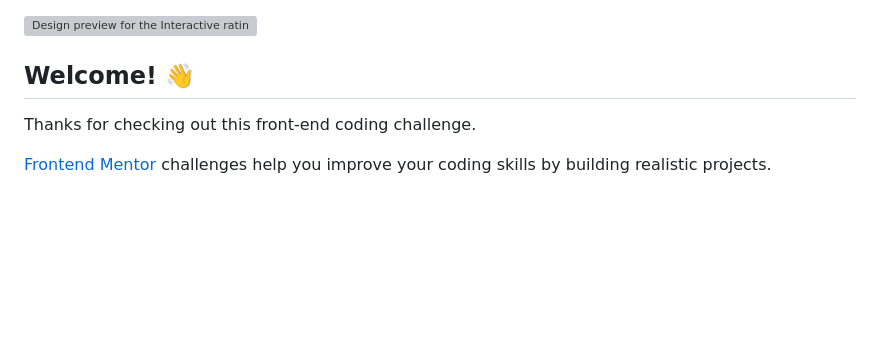
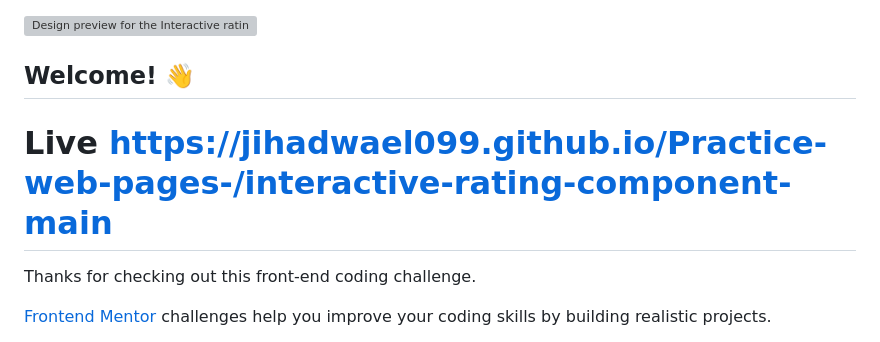
Before and after one commit to JihadWael099/Practice-web-pages-, a Markdown page: interactive-rating-component-main/README.md, the part around the change. Drawn GitHub-style; blank space fills up the shorter version; grey boxes are pictures that could not be loaded.

```diff
--- a/interactive-rating-component-main/README.md
+++ b/interactive-rating-component-main/README.md
@@ -3,6 +3,8 @@
 ![Design preview for the Interactive rating component coding challenge](./design/desktop-preview.jpg)
 
 ## Welcome! 👋
+
+# Live https://jihadwael099.github.io/Practice-web-pages-/interactive-rating-component-main
 
 Thanks for checking out this front-end coding challenge.
 
```
